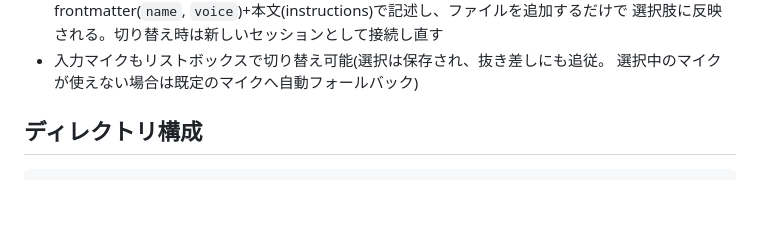
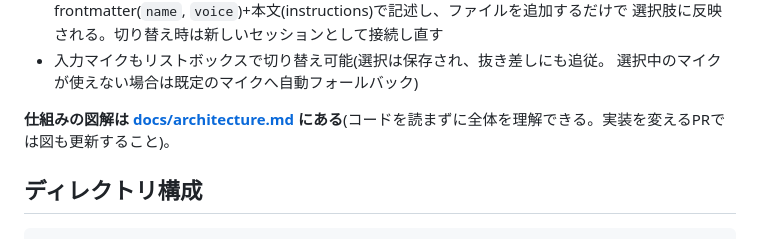
Before and after one commit to yoshiharu-ishii/realtime_voice, a Markdown page: README.md, the part around the change. GitHub-like rendering; blank space fills up the shorter version.

```diff
--- a/README.md
+++ b/README.md
@@ -25,6 +25,8 @@ APIキーはサーバー側の `.env` にのみ保持し、ブラウザには一
   選択肢に反映される。切り替え時は新しいセッションとして接続し直す
 - 入力マイクもリストボックスで切り替え可能(選択は保存され、抜き差しにも追従。
   選択中のマイクが使えない場合は既定のマイクへ自動フォールバック)
+
+**仕組みの図解は [docs/architecture.md](docs/architecture.md) にある**(コードを読まずに全体を理解できる。実装を変えるPRでは図も更新すること)。
 
 ## ディレクトリ構成
 
```
Also changed, not shown: CLAUDE.md (+2 -0 lines), docs/architecture.md (added, +155 -0 lines).
